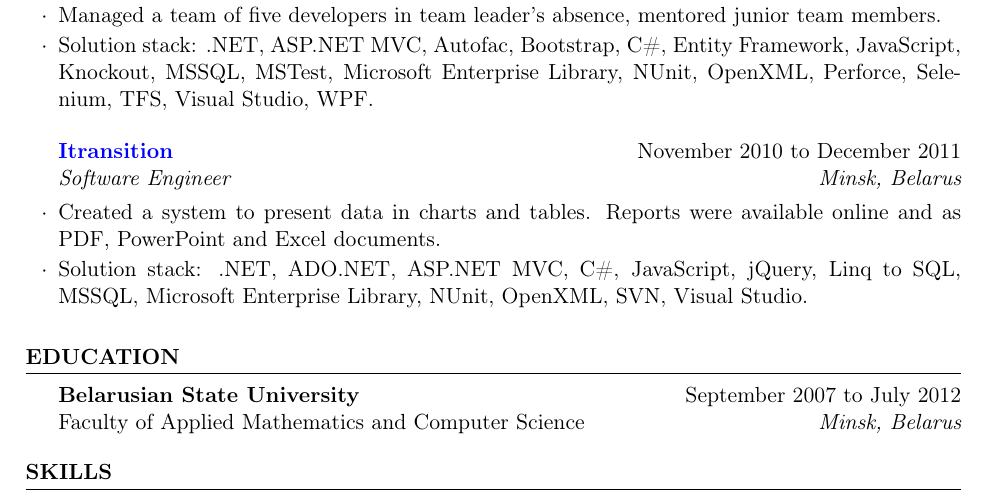
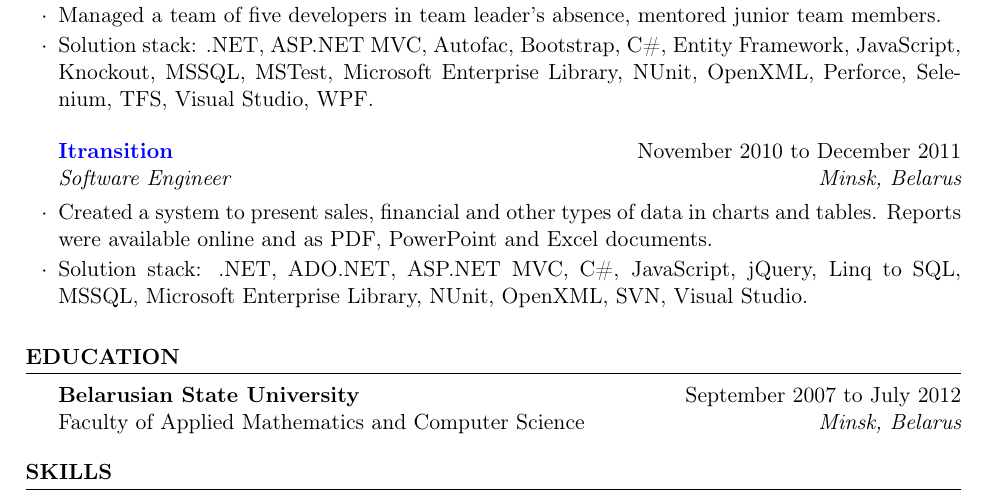
Before and after one commit to filhit/cv, a LaTeX CV (document.tex): part of the page, cut so that both start at the same text. Compiled offline with pdfLaTeX.

Commit message:
change itransition experience

```diff
--- a/document.tex
+++ b/document.tex
@@ -117,8 +117,9 @@
 {\daterange{2010-11-01}{2011-12-01}}
 {Software Engineer}
 {\minsk}
-\item Created a system to present data in charts and tables. Reports were available
-online and as PDF, PowerPoint and Excel documents.
+\item Created a system to present sales, financial and other types of data in
+charts and tables. Reports were available online and as PDF, PowerPoint and
+Excel documents.
 \item Solution stack:
   .NET,
   ADO.NET,
```
